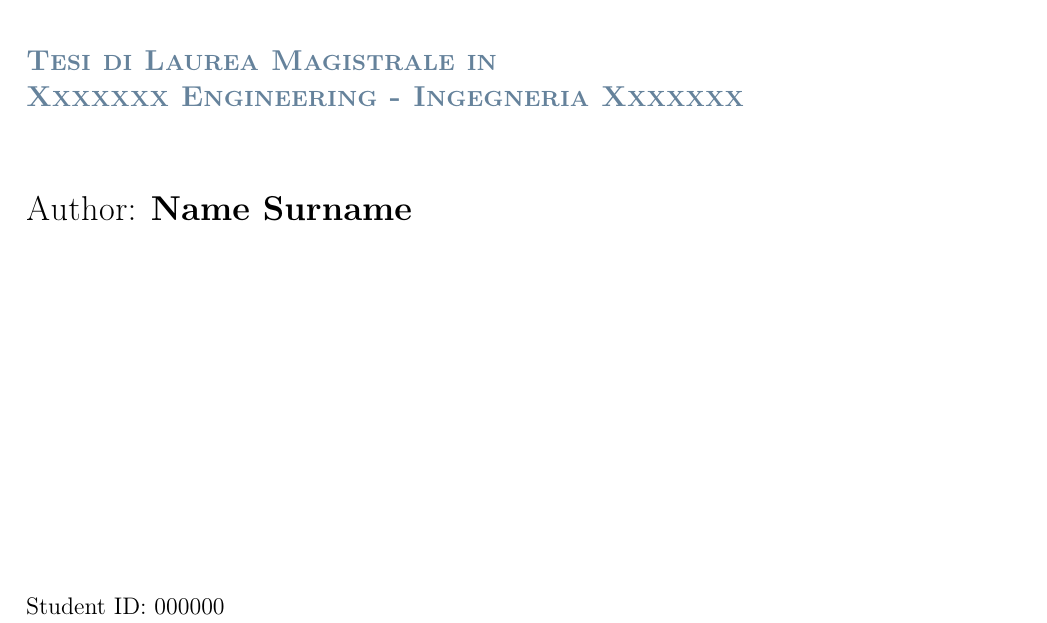
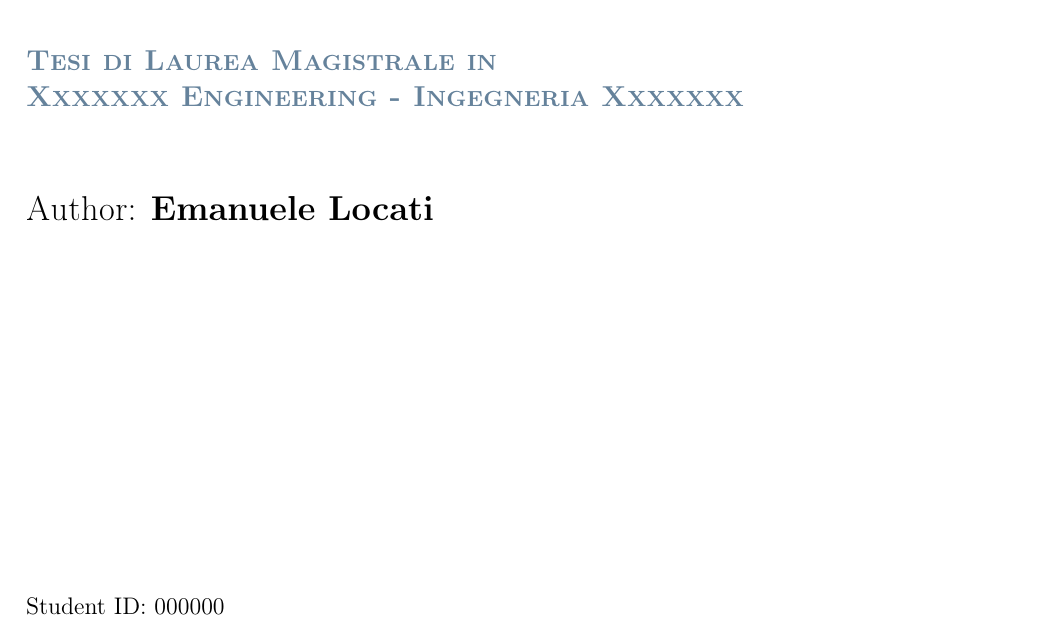
Before and after one commit to aristofanee/master_thesis, a LaTeX thesis (Thesis.tex): part of page 1 of 32, cut so that both start at the same text. Compiled offline with pdfLaTeX.

Commit message:
Changed name author

```diff
--- a/Thesis.tex
+++ b/Thesis.tex
@@ -122,7 +122,7 @@
 
 \puttitle{
 	title=Ciao, % Title of the thesis
-	name=Name Surname, % Author Name and Surname
+	name=Emanuele Locati, % Author Name and Surname
 	course=Xxxxxxx Engineering - Ingegneria Xxxxxxx, % Study Programme (in Italian)
 	ID  = 000000,  % Student ID number (numero di matricola)
 	advisor= Prof. Name Surname, % Supervisor name
```
Also changed, not shown: Thesis.pdf.
